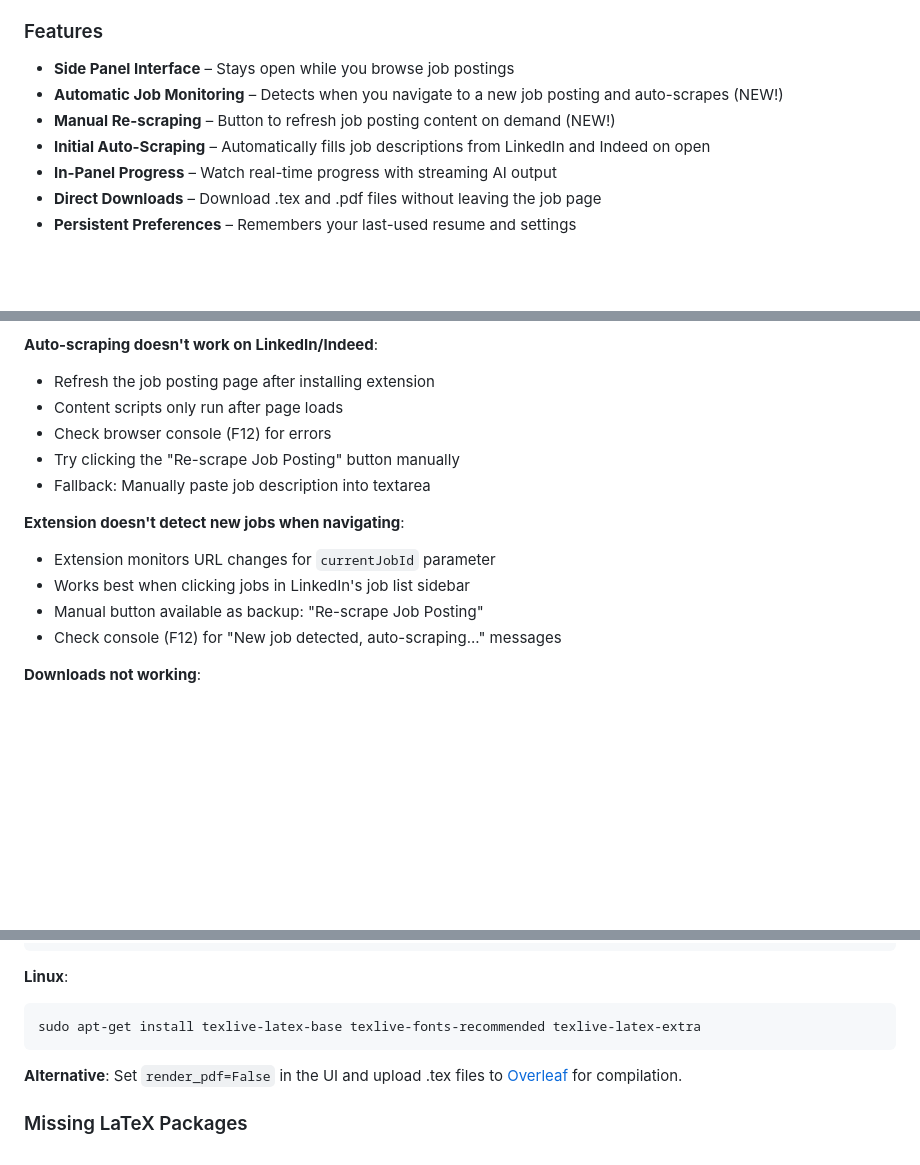
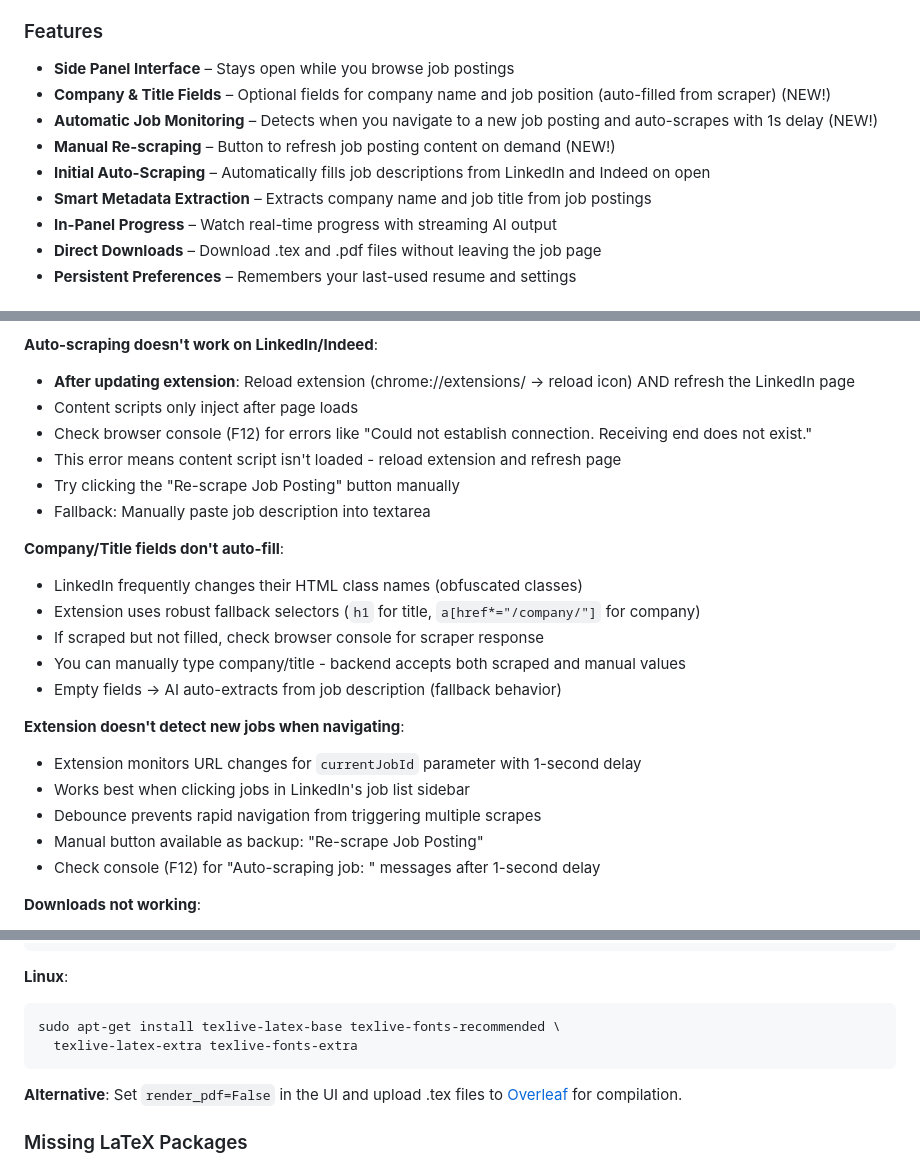
Before and after one commit to Yurui-Feng/Resume-Tailor-Agent-using-strands, a Markdown page: README.md, 3 parts joined by grey strips. Drawn GitHub-style; blank space fills up the shorter version.

````diff
--- a/README.md
+++ b/README.md
@@ -115,9 +129,11 @@ The Chrome extension eliminates the workflow bottleneck of switching between job
 
 ### Features
 - **Side Panel Interface** – Stays open while you browse job postings
-- **Automatic Job Monitoring** – Detects when you navigate to a new job posting and auto-scrapes (NEW!)
+- **Company & Title Fields** – Optional fields for company name and job position (auto-filled from scraper) (NEW!)
+- **Automatic Job Monitoring** – Detects when you navigate to a new job posting and auto-scrapes with 1s delay (NEW!)
 - **Manual Re-scraping** – Button to refresh job posting content on demand (NEW!)
 - **Initial Auto-Scraping** – Automatically fills job descriptions from LinkedIn and Indeed on open
+- **Smart Metadata Extraction** – Extracts company name and job title from job postings
 - **In-Panel Progress** – Watch real-time progress with streaming AI output
 - **Direct Downloads** – Download .tex and .pdf files without leaving the job page
 - **Persistent Preferences** – Remembers your last-used resume and settings
@@ -419,17 +440,26 @@ The notebook provides direct access to the `tailor_resume_sections()` function f
 - Restart backend after CORS changes
 
 **Auto-scraping doesn't work on LinkedIn/Indeed**:
-- Refresh the job posting page after installing extension
-- Content scripts only run after page loads
-- Check browser console (F12) for errors
+- **After updating extension**: Reload extension (chrome://extensions/ → reload icon) AND refresh the LinkedIn page
+- Content scripts only inject after page loads
+- Check browser console (F12) for errors like "Could not establish connection. Receiving end does not exist."
+- This error means content script isn't loaded - reload extension and refresh page
 - Try clicking the "Re-scrape Job Posting" button manually
 - Fallback: Manually paste job description into textarea
 
+**Company/Title fields don't auto-fill**:
+- LinkedIn frequently changes their HTML class names (obfuscated classes)
+- Extension uses robust fallback selectors (`h1` for title, `a[href*="/company/"]` for company)
+- If scraped but not filled, check browser console for scraper response
+- You can manually type company/title - backend accepts both scraped and manual values
+- Empty fields → AI auto-extracts from job description (fallback behavior)
+
 **Extension doesn't detect new jobs when navigating**:
-- Extension monitors URL changes for `currentJobId` parameter
+- Extension monitors URL changes for `currentJobId` parameter with 1-second delay
 - Works best when clicking jobs in LinkedIn's job list sidebar
+- Debounce prevents rapid navigation from triggering multiple scrapes
 - Manual button available as backup: "Re-scrape Job Posting"
-- Check console (F12) for "New job detected, auto-scraping..." messages
+- Check console (F12) for "Auto-scraping job: <id>" messages after 1-second delay
 
 **Downloads not working**:
 - Check job completed successfully (100% progress)
@@ -467,7 +497,8 @@ sudo tlmgr install collection-latexrecommended collection-fontsrecommended \
 
 **Linux**:
 ```bash
-sudo apt-get install texlive-latex-base texlive-fonts-recommended texlive-latex-extra
+sudo apt-get install texlive-latex-base texlive-fonts-recommended \
+  texlive-latex-extra texlive-fonts-extra
 ```
 
 **Alternative**: Set `render_pdf=False` in the UI and upload .tex files to [Overleaf](https://overleaf.com) for compilation.
````
Also changed, not shown: other parts of README.md (+35 -16 lines).
